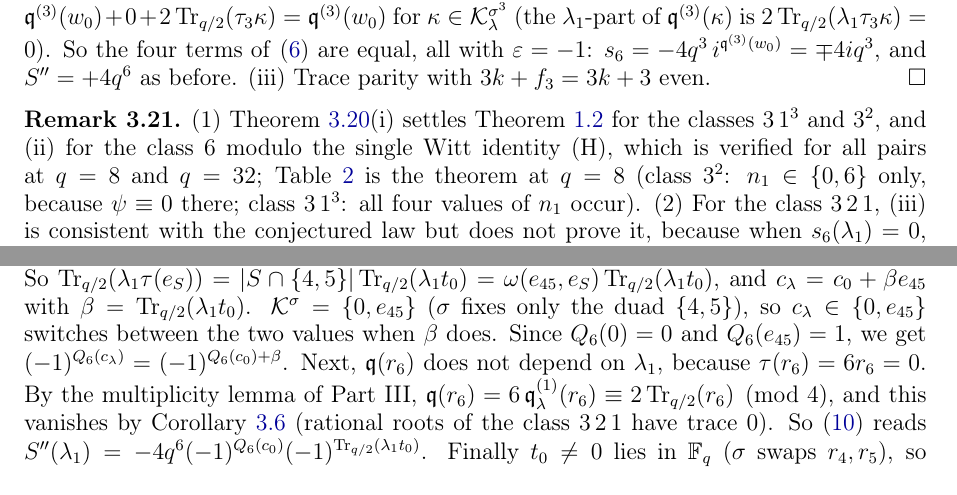
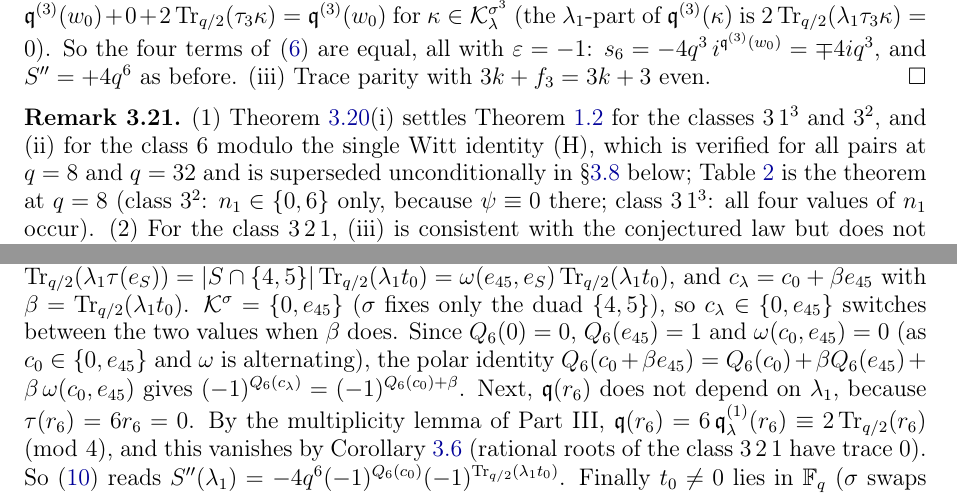
Before and after one commit to Ruqing1963/legendre-intervals-part4, a LaTeX paper (paper/legendre_IV_hexad_moments_brown_X.tex): two parts of pages 19 and 21 of 24, joined at a grey line, cut so that both start at the same text. Compiled offline with pdfLaTeX.

Commit message:
referee round on v2: alternating-form clause in Theorem 3.23(i), (H) superseded note in Remark 3.21, single author, Katz single author, Section 4 kept off the page bottom (needspace)

```diff
--- a/paper/legendre_IV_hexad_moments_brown_X.tex
+++ b/paper/legendre_IV_hexad_moments_brown_X.tex
@@ -8,6 +8,7 @@
 \usepackage[margin=1in]{geometry}
 \usepackage{xcolor}
 \usepackage{float}
+\usepackage{needspace}
 \usepackage{tikz}
 \usetikzlibrary{arrows.meta,positioning,calc}
 \usepackage{hyperref}
@@ -676,7 +677,7 @@ Let $k$ be odd.
 \end{proof}
 
 \begin{remark}
-(1) Theorem~\ref{thm:N0div6}(i) settles Theorem~\ref{tgt:signs} for the classes $3\,1^3$ and $3^2$, and (ii) for the class $6$ modulo the single Witt identity (H), which is verified for all pairs at $q=8$ and $q=32$; Table~\ref{tab:hexadterms} is the theorem at $q=8$ (class $3^2$: $n_1\in\{0,6\}$ only, because $\psi\equiv0$ there; class $3\,1^3$: all four values of $n_1$ occur). (2) For the class $3\,2\,1$, (iii) is consistent with the conjectured law but does not prove it, because when $s_6(\lambda_1)=0$, which happens (Table~\ref{tab:hexadterms}), $\Spp(\lambda_1)$ is not determined by $s_6$. Both gaps are closed in \S\ref{subsec:level6} by applying the hexad formula directly to $s_{12}=\Spp$, which bypasses $s_6$ and the hypothesis (H). (3) Figure~\ref{fig:phases} shows the normalised Frobenius eigenvalues of the Witt sheaf at $q=8$ in all classes; the order-$4$ classes are rotated against each other by $2\pi/8$, which is the sign $(-1)^{\Tr(\rho_0/\tau_0^2)}$ of Theorem~\ref{thm:order4} seen on the eigenvalues ($\omega_j^4=-q^2\,\sgn s_4$).
+(1) Theorem~\ref{thm:N0div6}(i) settles Theorem~\ref{tgt:signs} for the classes $3\,1^3$ and $3^2$, and (ii) for the class $6$ modulo the single Witt identity (H), which is verified for all pairs at $q=8$ and $q=32$ and is superseded unconditionally in \S\ref{subsec:level6} below; Table~\ref{tab:hexadterms} is the theorem at $q=8$ (class $3^2$: $n_1\in\{0,6\}$ only, because $\psi\equiv0$ there; class $3\,1^3$: all four values of $n_1$ occur). (2) For the class $3\,2\,1$, (iii) is consistent with the conjectured law but does not prove it, because when $s_6(\lambda_1)=0$, which happens (Table~\ref{tab:hexadterms}), $\Spp(\lambda_1)$ is not determined by $s_6$. Both gaps are closed in \S\ref{subsec:level6} by applying the hexad formula directly to $s_{12}=\Spp$, which bypasses $s_6$ and the hypothesis (H). (3) Figure~\ref{fig:phases} shows the normalised Frobenius eigenvalues of the Witt sheaf at $q=8$ in all classes; the order-$4$ classes are rotated against each other by $2\pi/8$, which is the sign $(-1)^{\Tr(\rho_0/\tau_0^2)}$ of Theorem~\ref{thm:order4} seen on the eigenvalues ($\omega_j^4=-q^2\,\sgn s_4$).
 \end{remark}
 
 \begin{figure}[htbp]
@@ -727,7 +728,7 @@ The conjugates of $r_i$ over $\F_q$ are the roots in its $\sigma$-orbit, each co
 
 (ii) Class $6$: one orbit of length $6$, so $\tau(r_i)=0$ for all $i$, $\tau\equiv0$ on $\Kk$, and $\psi_\lambda=\psi_0$. $\Kk^\sigma=0$ (no duad is fixed by a $6$-cycle), so $c_\lambda=c_0=0$. For $a=1$, $\qq(r_1)=2$ for every $\lambda_1$; this was computed in the proof of Lemma~\ref{lem:Hcheck}, from $e_1=e_2=e_3=0$, $p_5=b$ and $\Tr_{q/2}(1)=1$ for odd $k$. Hence $\Spp=-4q^6\cdot i^2=+4q^6$.
 
-(i) Class $3\,2\,1$, $a=6$. Here $\tau(r_4)=\tau(r_5)=t_0$ and $\tau(r_i)=0$ for $i\in\{1,2,3,6\}$. So $\Tr_{q/2}(\lambda_1\tau(e_S))=|S\cap\{4,5\}|\Tr_{q/2}(\lambda_1t_0)=\omega(e_{45},e_S)\Tr_{q/2}(\lambda_1t_0)$, and $c_\lambda=c_0+\beta e_{45}$ with $\beta=\Tr_{q/2}(\lambda_1t_0)$. $\Kk^\sigma=\{0,e_{45}\}$ ($\sigma$ fixes only the duad $\{4,5\}$), so $c_\lambda\in\{0,e_{45}\}$ switches between the two values when $\beta$ does. Since $Q_6(0)=0$ and $Q_6(e_{45})=1$, we get $(-1)^{Q_6(c_\lambda)}=(-1)^{Q_6(c_0)+\beta}$. Next, $\qq(r_6)$ does not depend on $\lambda_1$, because $\tau(r_6)=6r_6=0$. By the multiplicity lemma of Part~III, $\qq(r_6)=6\,\qq^{(1)}_\lambda(r_6)\equiv2\Tr_{q/2}(r_6)\pmod 4$, and this vanishes by Corollary~\ref{cor:rationalroots} (rational roots of the class $3\,2\,1$ have trace $0$). So \eqref{eq:level6} reads $\Spp(\lambda_1)=-4q^6(-1)^{Q_6(c_0)}(-1)^{\Tr_{q/2}(\lambda_1t_0)}$. Finally $t_0\ne0$ lies in $\F_q$ ($\sigma$ swaps $r_4,r_5$), so $\lambda_1\mapsto\Tr_{q/2}(\lambda_1t_0)$ is a nonzero linear form and takes each value $q/2$ times. $t_0$ is the only nonzero element of $\Kk^\sigma=\Kk_\lambda\cap\F_q$.
+(i) Class $3\,2\,1$, $a=6$. Here $\tau(r_4)=\tau(r_5)=t_0$ and $\tau(r_i)=0$ for $i\in\{1,2,3,6\}$. So $\Tr_{q/2}(\lambda_1\tau(e_S))=|S\cap\{4,5\}|\Tr_{q/2}(\lambda_1t_0)=\omega(e_{45},e_S)\Tr_{q/2}(\lambda_1t_0)$, and $c_\lambda=c_0+\beta e_{45}$ with $\beta=\Tr_{q/2}(\lambda_1t_0)$. $\Kk^\sigma=\{0,e_{45}\}$ ($\sigma$ fixes only the duad $\{4,5\}$), so $c_\lambda\in\{0,e_{45}\}$ switches between the two values when $\beta$ does. Since $Q_6(0)=0$, $Q_6(e_{45})=1$ and $\omega(c_0,e_{45})=0$ (as $c_0\in\{0,e_{45}\}$ and $\omega$ is alternating), the polar identity $Q_6(c_0+\beta e_{45})=Q_6(c_0)+\beta Q_6(e_{45})+\beta\,\omega(c_0,e_{45})$ gives $(-1)^{Q_6(c_\lambda)}=(-1)^{Q_6(c_0)+\beta}$. Next, $\qq(r_6)$ does not depend on $\lambda_1$, because $\tau(r_6)=6r_6=0$. By the multiplicity lemma of Part~III, $\qq(r_6)=6\,\qq^{(1)}_\lambda(r_6)\equiv2\Tr_{q/2}(r_6)\pmod 4$, and this vanishes by Corollary~\ref{cor:rationalroots} (rational roots of the class $3\,2\,1$ have trace $0$). So \eqref{eq:level6} reads $\Spp(\lambda_1)=-4q^6(-1)^{Q_6(c_0)}(-1)^{\Tr_{q/2}(\lambda_1t_0)}$. Finally $t_0\ne0$ lies in $\F_q$ ($\sigma$ swaps $r_4,r_5$), so $\lambda_1\mapsto\Tr_{q/2}(\lambda_1t_0)$ is a nonzero linear form and takes each value $q/2$ times. $t_0$ is the only nonzero element of $\Kk^\sigma=\Kk_\lambda\cap\F_q$.
 \end{proof}
 
 \begin{remark}
```
Also changed, not shown: paper/legendre_IV_hexad_moments_brown_X.pdf, paper/legendre_IV_hexad_moments_brown_X.tex (5 more changed lines).
